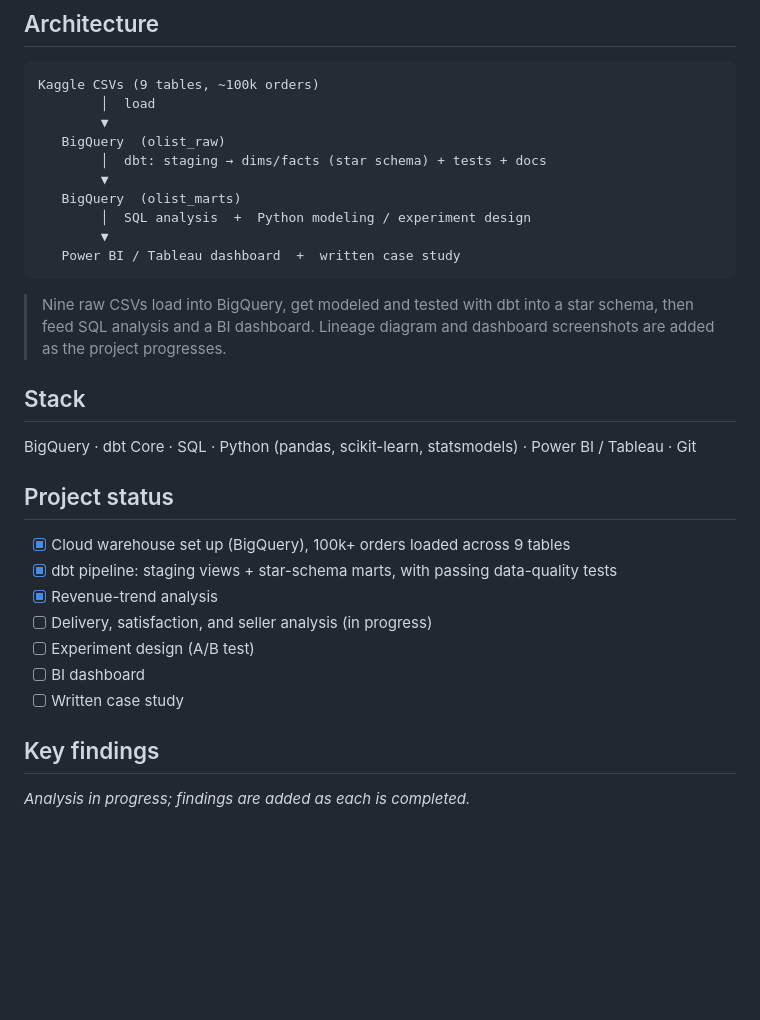
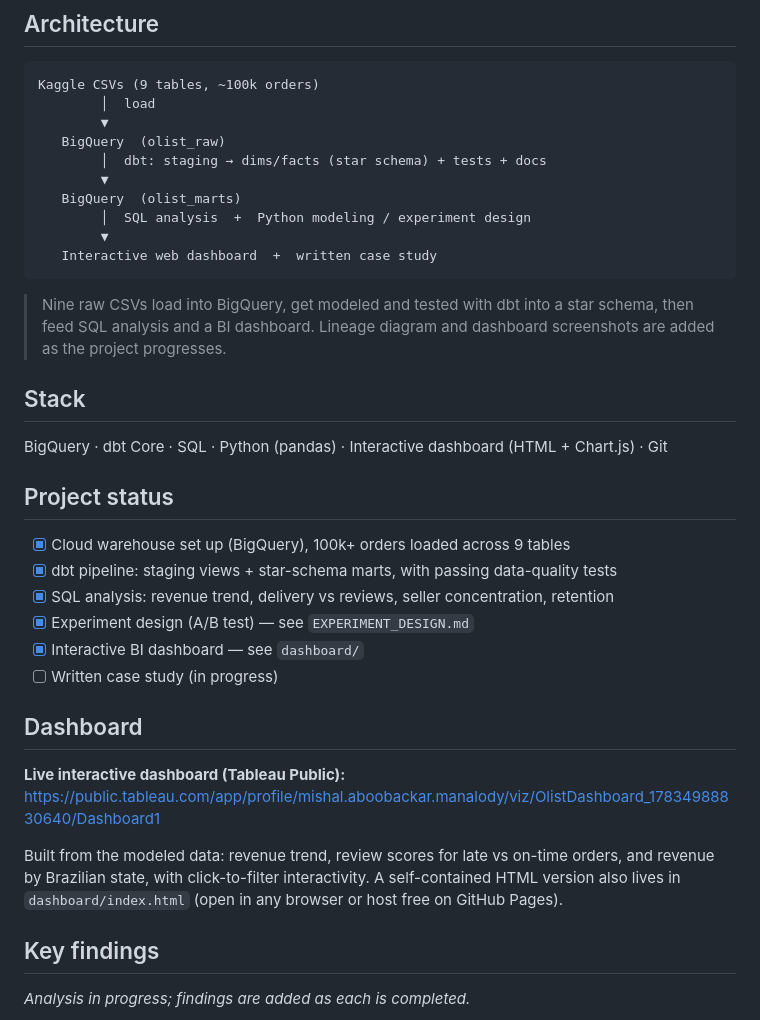
Before and after one commit to mishalaboobackar/olist-marketplace-analytics, a Markdown page: README.md, the part around the change. Rendered like a GitHub page; blank space fills up the shorter version.

Commit message:
Add live Tableau Public dashboard link

````diff
--- a/README.md
+++ b/README.md
@@ -16,22 +16,28 @@ Kaggle CSVs (9 tables, ~100k orders)
    BigQuery  (olist_marts)
         │  SQL analysis  +  Python modeling / experiment design
         ▼
-   Power BI / Tableau dashboard  +  written case study
+   Interactive web dashboard  +  written case study
 ```
 
 > Nine raw CSVs load into BigQuery, get modeled and tested with dbt into a star schema, then feed SQL analysis and a BI dashboard. Lineage diagram and dashboard screenshots are added as the project progresses.
 
 ## Stack
-BigQuery · dbt Core · SQL · Python (pandas, scikit-learn, statsmodels) · Power BI / Tableau · Git
+BigQuery · dbt Core · SQL · Python (pandas) · Interactive dashboard (HTML + Chart.js) · Git
 
 ## Project status
 - [x] Cloud warehouse set up (BigQuery), 100k+ orders loaded across 9 tables
 - [x] dbt pipeline: staging views + star-schema marts, with passing data-quality tests
-- [x] Revenue-trend analysis
-- [ ] Delivery, satisfaction, and seller analysis (in progress)
-- [ ] Experiment design (A/B test)
-- [ ] BI dashboard
-- [ ] Written case study
+- [x] SQL analysis: revenue trend, delivery vs reviews, seller concentration, retention
+- [x] Experiment design (A/B test) — see `EXPERIMENT_DESIGN.md`
+- [x] Interactive BI dashboard — see `dashboard/`
+- [ ] Written case study (in progress)
+
+## Dashboard
+**Live interactive dashboard (Tableau Public):** https://public.tableau.com/app/profile/mishal.aboobackar.manalody/viz/OlistDashboard_17834988830640/Dashboard1
+
+Built from the modeled data: revenue trend, review scores for late vs on-time orders, and
+revenue by Brazilian state, with click-to-filter interactivity. A self-contained HTML version
+also lives in `dashboard/index.html` (open in any browser or host free on GitHub Pages).
 
 ## Key findings
 *Analysis in progress; findings are added as each is completed.*
````
